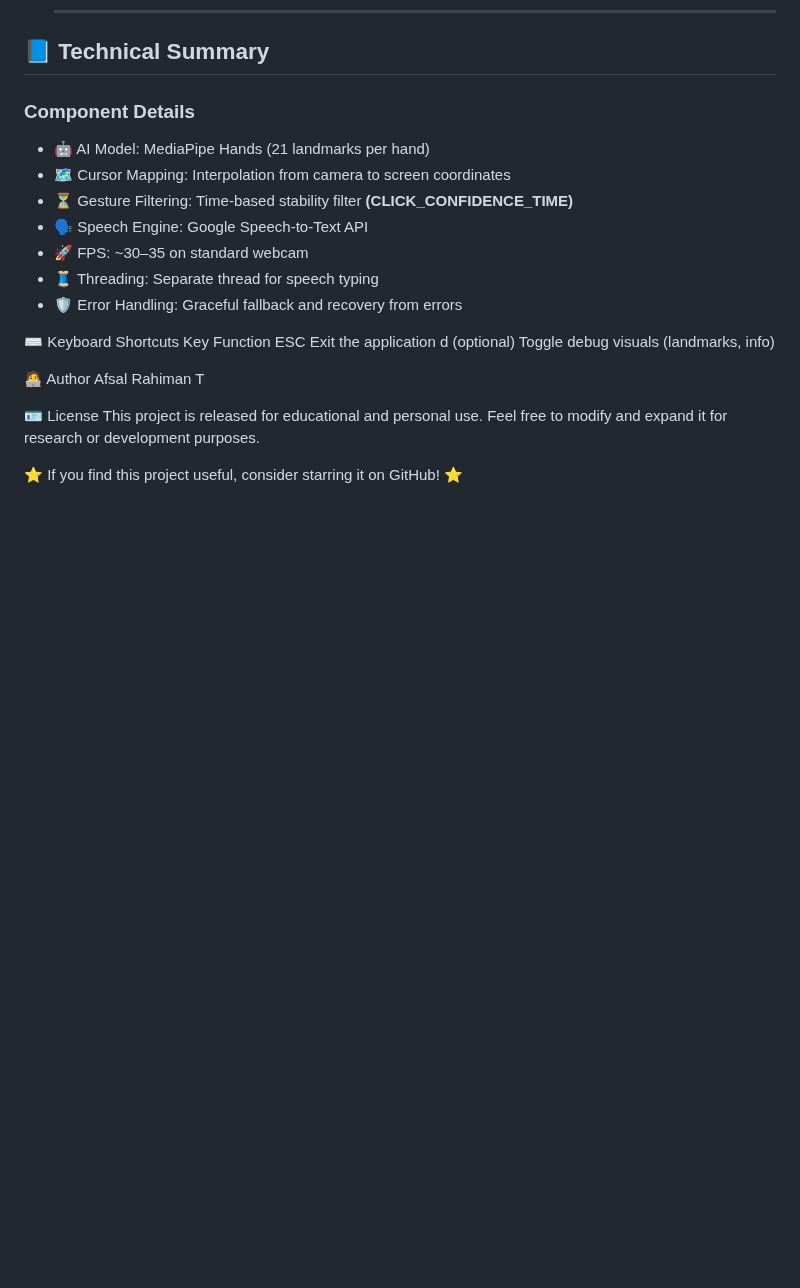
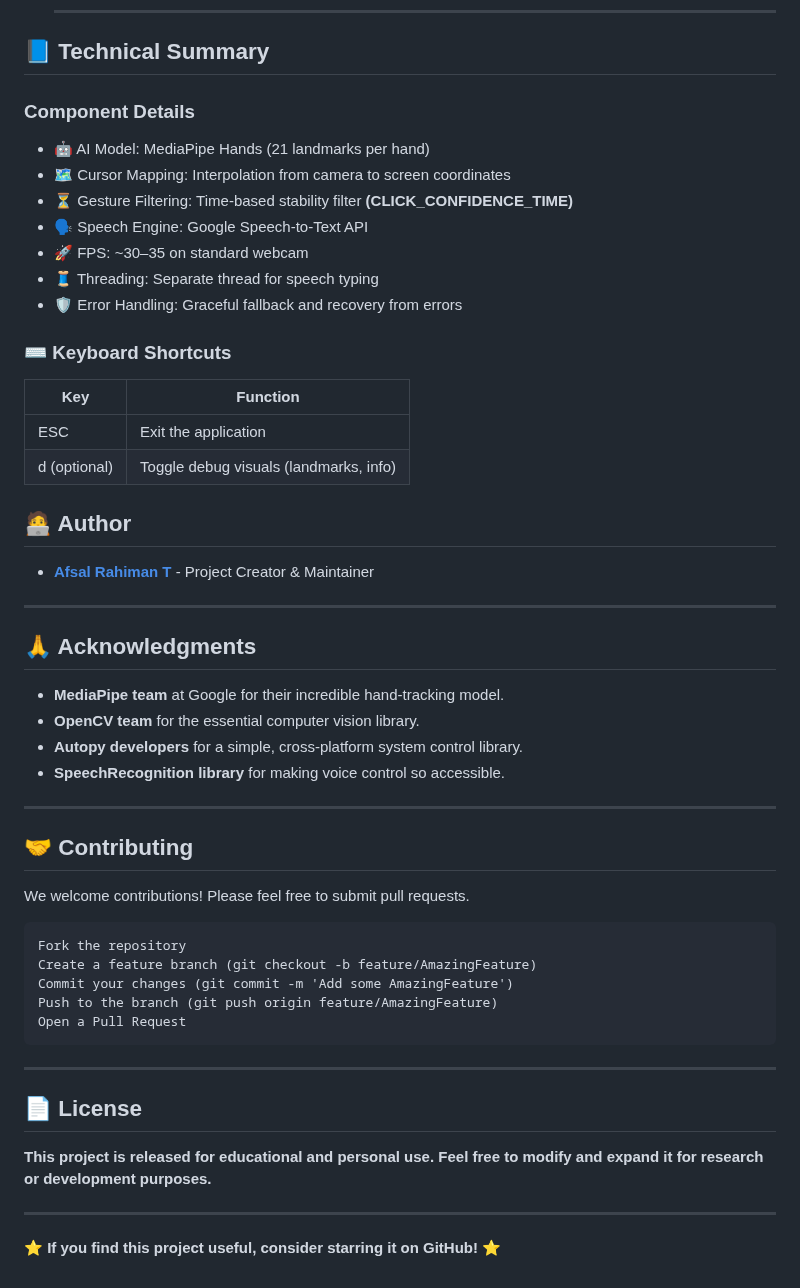
Before and after one commit to afsal1122/AIML_Projects, a Markdown page: Hand gesture AI mouse/README.md, the part around the change. Rendered like a GitHub page; blank space fills up the shorter version.

````diff
--- a/Hand gesture AI mouse/README.md
+++ b/Hand gesture AI mouse/README.md
@@ -124,16 +124,45 @@ The camera window will appear — keep your hand inside the green control region
 - 🧵 Threading: Separate thread for speech typing
 - 🛡️ Error Handling: Graceful fallback and recovery from errors
 
-⌨️ Keyboard Shortcuts
-Key	Function
-ESC	Exit the application
-d (optional)	Toggle debug visuals (landmarks, info)
+### ⌨️ Keyboard Shortcuts
 
-🧑‍💻 Author
-Afsal Rahiman T
+| Key |	Function |
+|-----|----------|
+| ESC	| Exit the application |
+| d (optional) |	Toggle debug visuals (landmarks, info) |
 
-🪪 License
-This project is released for educational and personal use.
-Feel free to modify and expand it for research or development purposes.
+## 🧑‍💻 Author
+- **[Afsal Rahiman T](https://github.com/afsal1122)** - Project Creator & Maintainer
 
-⭐ If you find this project useful, consider starring it on GitHub! ⭐
+---
+
+## 🙏 Acknowledgments
+
+- **MediaPipe team** at Google for their incredible hand-tracking model.
+- **OpenCV team** for the essential computer vision library.
+- **Autopy developers** for a simple, cross-platform system control library.
+- **SpeechRecognition library** for making voice control so accessible.
+
+---
+
+## 🤝 Contributing
+
+We welcome contributions! Please feel free to submit pull requests.
+```
+Fork the repository
+Create a feature branch (git checkout -b feature/AmazingFeature)
+Commit your changes (git commit -m 'Add some AmazingFeature')
+Push to the branch (git push origin feature/AmazingFeature)
+Open a Pull Request
+```
+
+---
+
+## 📄 License
+
+**This project is released for educational and personal use.**
+**Feel free to modify and expand it for research or development purposes.**
+
+---
+
+**⭐ If you find this project useful, consider starring it on GitHub! ⭐**
````
